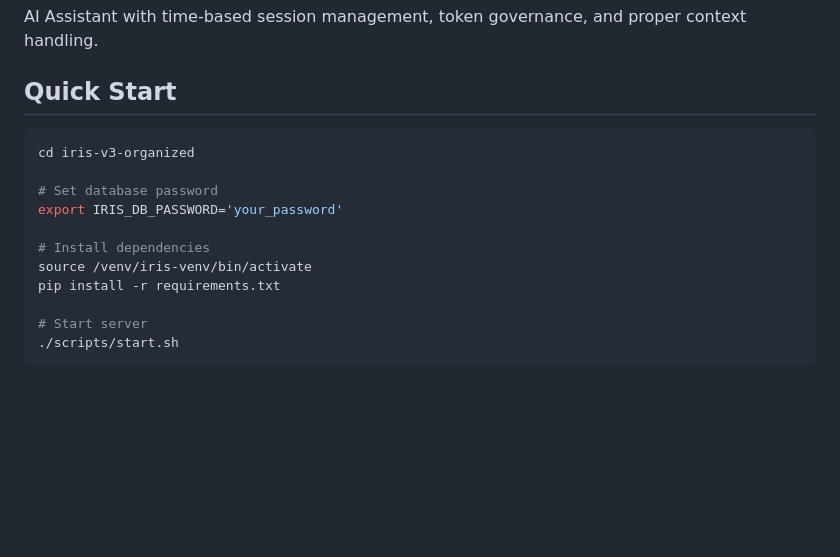
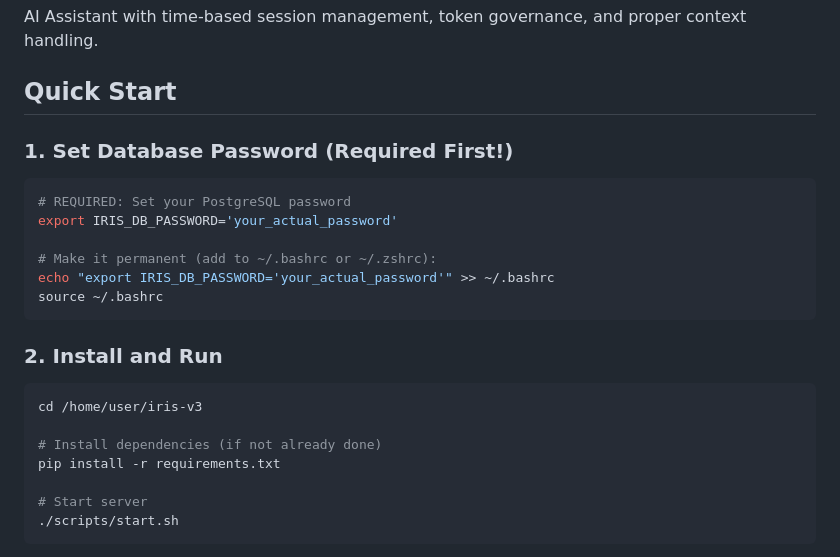
Before and after one commit to vshortt73/airis-v1, a Markdown page: README.md, the part around the change. Rendered like a GitHub page; blank space fills up the shorter version.

````diff
--- a/README.md
+++ b/README.md
@@ -4,14 +4,23 @@ AI Assistant with time-based session management, token governance, and proper co
 
 ## Quick Start
 
+### 1. Set Database Password (Required First!)
+
 ```bash
-cd iris-v3-organized
+# REQUIRED: Set your PostgreSQL password
+export IRIS_DB_PASSWORD='your_actual_password'
 
-# Set database password
-export IRIS_DB_PASSWORD='your_password'
+# Make it permanent (add to ~/.bashrc or ~/.zshrc):
+echo "export IRIS_DB_PASSWORD='your_actual_password'" >> ~/.bashrc
+source ~/.bashrc
+```
 
-# Install dependencies
-source /venv/iris-venv/bin/activate
+### 2. Install and Run
+
+```bash
+cd /home/user/iris-v3
+
+# Install dependencies (if not already done)
 pip install -r requirements.txt
 
 # Start server
````
Also changed, not shown: VISION_SETUP.md (+24 -7 lines).
